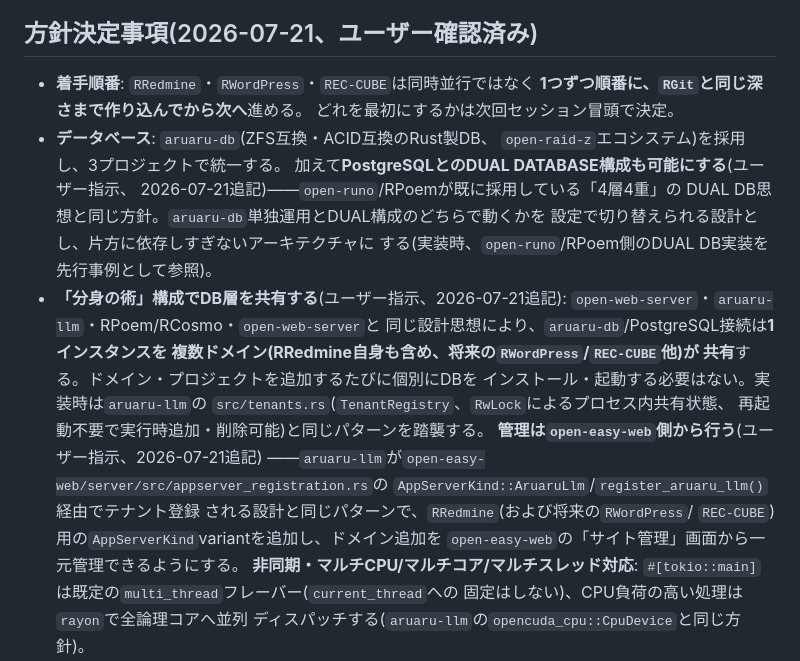
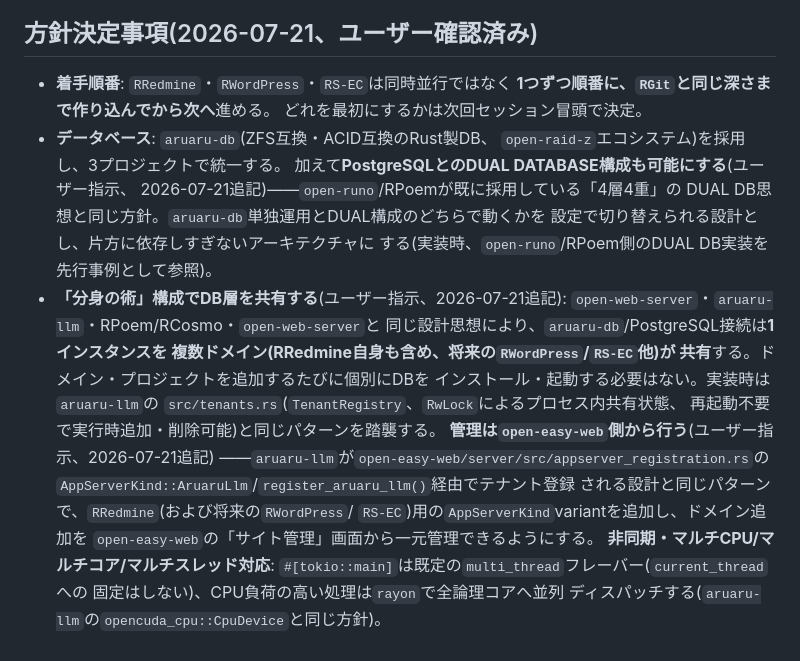
Before and after one commit to aon-co-jp/RS-Red, a Markdown page: CLAUDE.md, the part around the change. Drawn GitHub-style.

Commit message:
Update references: REC-CUBE renamed to RS-EC

```diff
--- a/CLAUDE.md
+++ b/CLAUDE.md
@@ -35,7 +35,7 @@ VPS上の作業パス: `/root/RRedmine`(空フォルダ作成済み、2026-07-21
 
 ## 方針決定事項(2026-07-21、ユーザー確認済み)
 
-- **着手順番**: `RRedmine`・`RWordPress`・`REC-CUBE`は同時並行ではなく
+- **着手順番**: `RRedmine`・`RWordPress`・`RS-EC`は同時並行ではなく
   **1つずつ順番に、`RGit`と同じ深さまで作り込んでから次へ**進める。
   どれを最初にするかは次回セッション冒頭で決定。
 - **データベース**: `aruaru-db`(ZFS互換・ACID互換のRust製DB、
@@ -48,7 +48,7 @@ VPS上の作業パス: `/root/RRedmine`(空フォルダ作成済み、2026-07-21
 - **「分身の術」構成でDB層を共有する**(ユーザー指示、2026-07-21追記):
   `open-web-server`・`aruaru-llm`・RPoem/RCosmo・`open-web-server`と
   同じ設計思想により、`aruaru-db`/PostgreSQL接続は**1インスタンスを
-  複数ドメイン(RRedmine自身も含め、将来の`RWordPress`/`REC-CUBE`他)が
+  複数ドメイン(RRedmine自身も含め、将来の`RWordPress`/`RS-EC`他)が
   共有**する。ドメイン・プロジェクトを追加するたびに個別にDBを
   インストール・起動する必要はない。実装時は`aruaru-llm`の
   `src/tenants.rs`(`TenantRegistry`、`RwLock`によるプロセス内共有状態、
@@ -57,7 +57,7 @@ VPS上の作業パス: `/root/RRedmine`(空フォルダ作成済み、2026-07-21
   ——`aruaru-llm`が`open-easy-web/server/src/appserver_registration.rs`の
   `AppServerKind::AruaruLlm`/`register_aruaru_llm()`経由でテナント登録
   される設計と同じパターンで、`RRedmine`(および将来の`RWordPress`/
-  `REC-CUBE`)用の`AppServerKind`variantを追加し、ドメイン追加を
+  `RS-EC`)用の`AppServerKind`variantを追加し、ドメイン追加を
   `open-easy-web`の「サイト管理」画面から一元管理できるようにする。
   **非同期・マルチCPU/マルチコア/マルチスレッド対応**:
   `#[tokio::main]`は既定の`multi_thread`フレーバー(`current_thread`への
```
